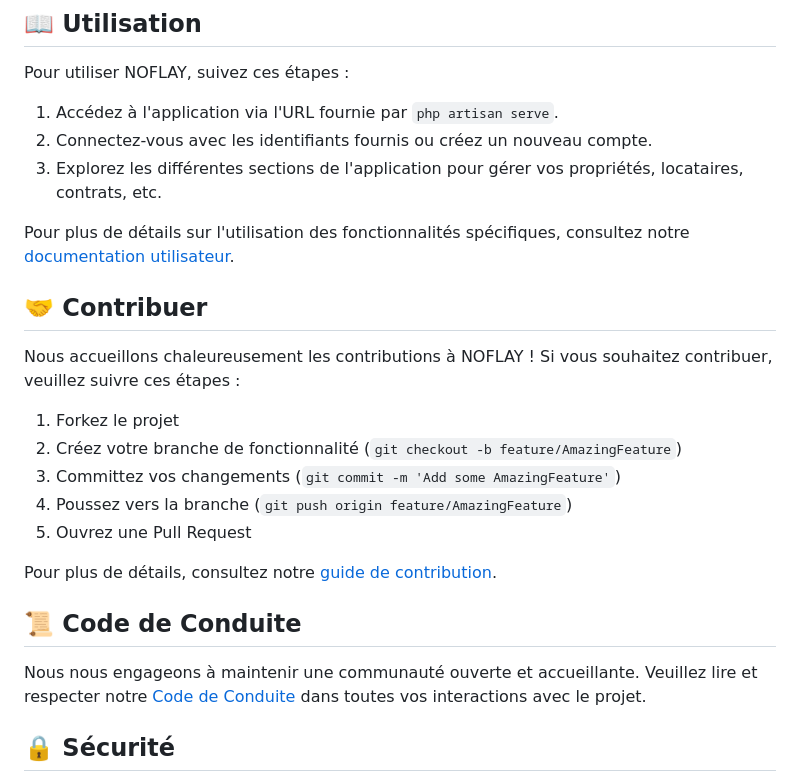
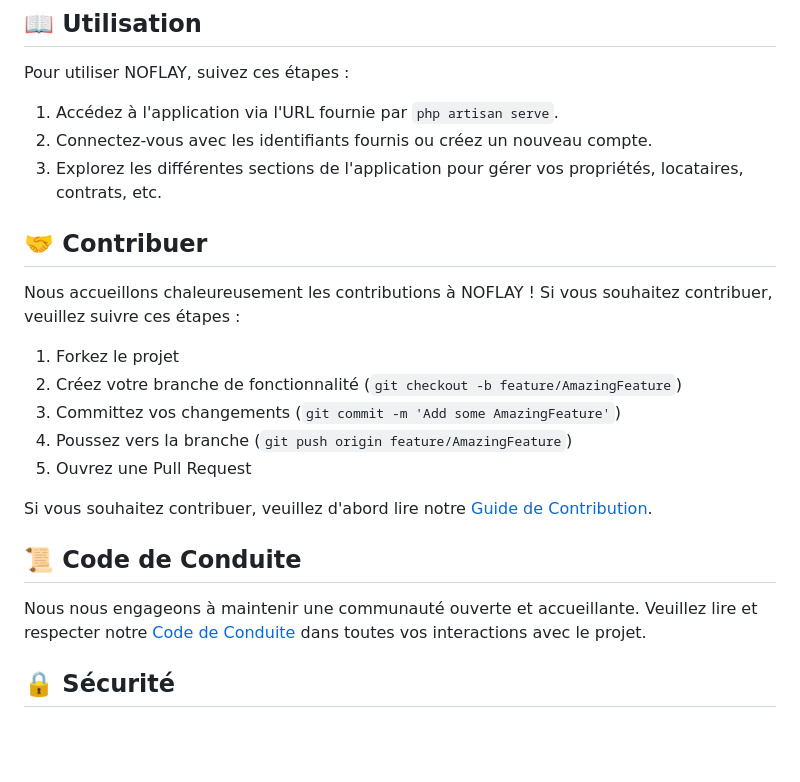
Before and after one commit to njaga/noflay, a Markdown page: README.md, the part around one of its changes. GitHub-like rendering; blank space fills up the shorter version.

```diff
--- a/README.md
+++ b/README.md
@@ -118,7 +118,7 @@ Pour utiliser NOFLAY, suivez ces étapes :
 2. Connectez-vous avec les identifiants fournis ou créez un nouveau compte.
 3. Explorez les différentes sections de l'application pour gérer vos propriétés, locataires, contrats, etc.
 
-Pour plus de détails sur l'utilisation des fonctionnalités spécifiques, consultez notre [documentation utilisateur](lien_vers_la_documentation).
+
 
 ## 🤝 Contribuer
 
@@ -130,7 +130,7 @@ Nous accueillons chaleureusement les contributions à NOFLAY ! Si vous souhaitez
 4. Poussez vers la branche (`git push origin feature/AmazingFeature`)
 5. Ouvrez une Pull Request
 
-Pour plus de détails, consultez notre [guide de contribution](lien_vers_le_guide_de_contribution).
+Si vous souhaitez contribuer, veuillez d'abord lire notre [Guide de Contribution](CONTRIBUTING.md).
 
 ## 📜 Code de Conduite
 
```
Also changed, not shown: other parts of README.md (+1 -1 lines).
